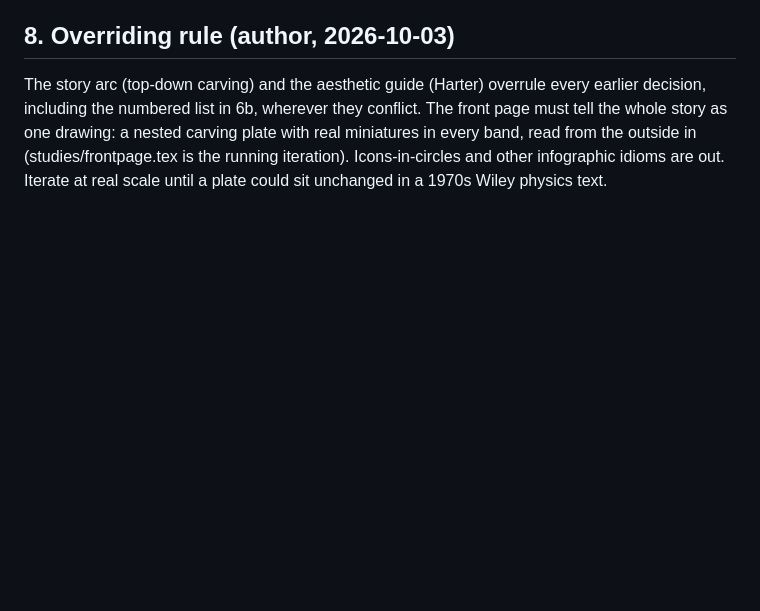
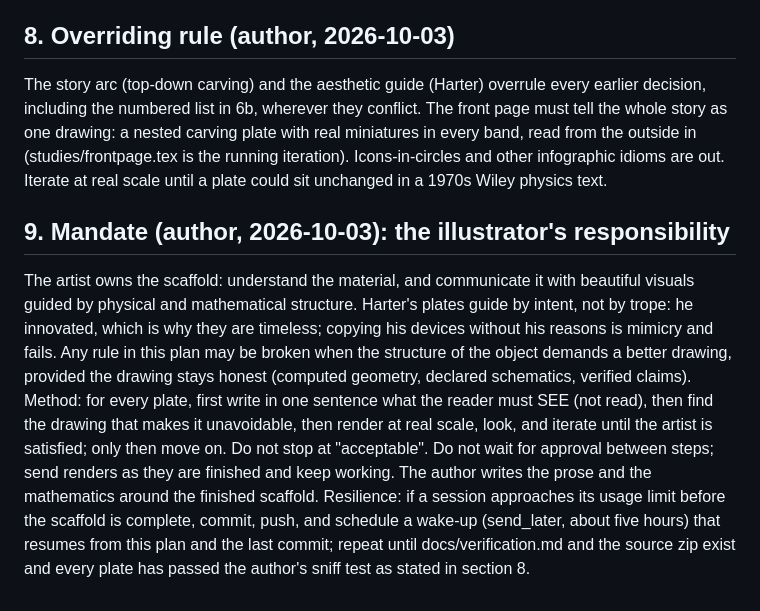
Before and after one commit to isaac-ashlind/Molecular_States, a Markdown page: docs/PLAN-v2.md, the part around the change. Rendered like a GitHub page; blank space fills up the shorter version.

Commit message:
Plan v2 section 9: the illustrator's mandate and resilience rule
Co-Authored-By: Claude Fable 5.1 <noreply@anthropic.com>
Claude-Session: https://claude.ai/code/session_01M1roFcbN7NEKLnbHsomMpo

```diff
--- a/docs/PLAN-v2.md
+++ b/docs/PLAN-v2.md
@@ -201,3 +201,19 @@ including the numbered list in 6b, wherever they conflict. The front page must t
 as one drawing: a nested carving plate with real miniatures in every band, read from the outside in
 (studies/frontpage.tex is the running iteration). Icons-in-circles and other infographic idioms are
 out. Iterate at real scale until a plate could sit unchanged in a 1970s Wiley physics text.
+
+## 9. Mandate (author, 2026-10-03): the illustrator's responsibility
+The artist owns the scaffold: understand the material, and communicate it with beautiful visuals
+guided by physical and mathematical structure. Harter's plates guide by intent, not by trope: he
+innovated, which is why they are timeless; copying his devices without his reasons is mimicry and
+fails. Any rule in this plan may be broken when the structure of the object demands a better drawing,
+provided the drawing stays honest (computed geometry, declared schematics, verified claims).
+Method: for every plate, first write in one sentence what the reader must SEE (not read), then find
+the drawing that makes it unavoidable, then render at real scale, look, and iterate until the artist
+is satisfied; only then move on. Do not stop at "acceptable". Do not wait for approval between steps;
+send renders as they are finished and keep working. The author writes the prose and the mathematics
+around the finished scaffold.
+Resilience: if a session approaches its usage limit before the scaffold is complete, commit, push,
+and schedule a wake-up (send_later, about five hours) that resumes from this plan and the last
+commit; repeat until docs/verification.md and the source zip exist and every plate has passed the
+author's sniff test as stated in section 8.
```
